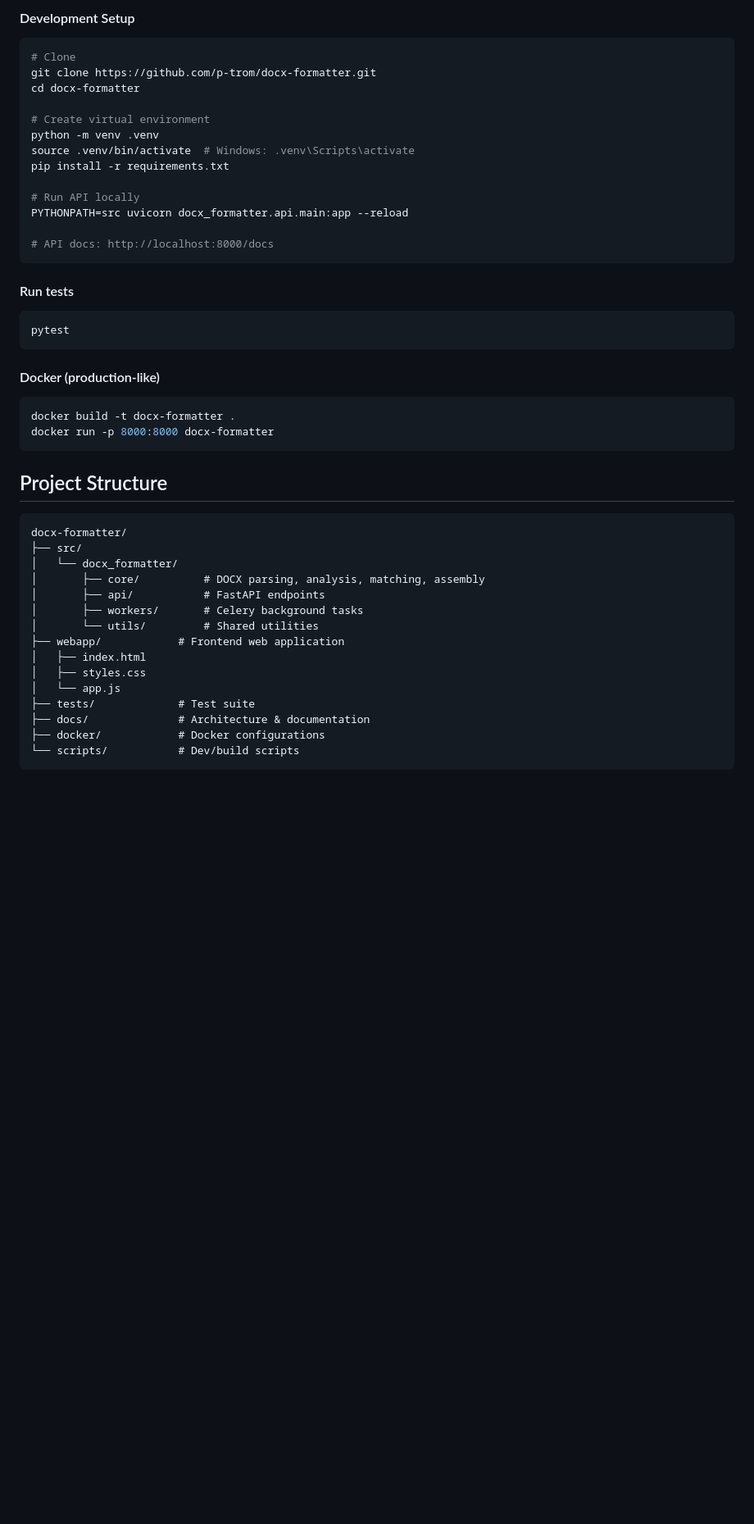
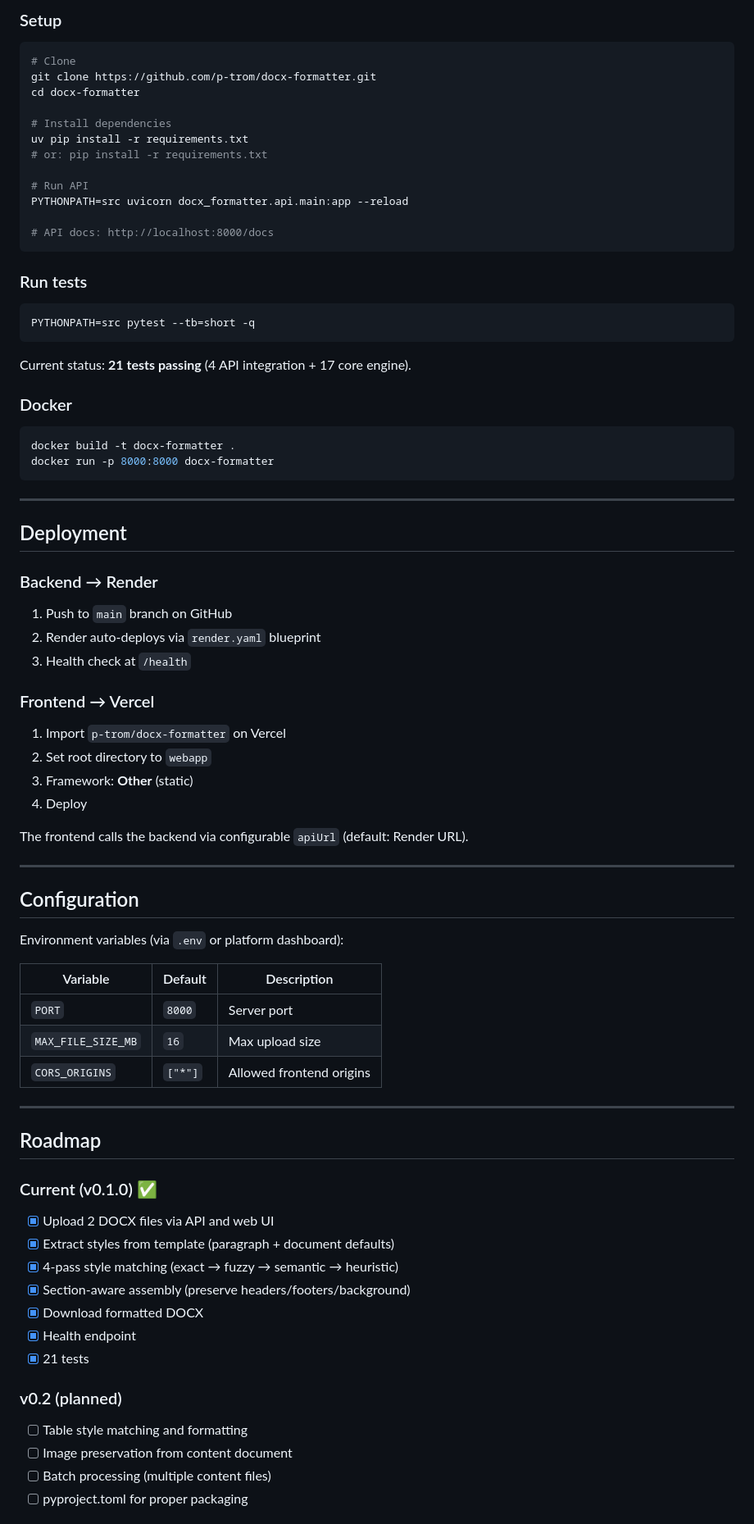
Before and after one commit to p-trom/docx-formatter, a Markdown page: README.md, the part around one of its changes. Shown at 82% size. Rendered like a GitHub page; blank space fills up the shorter version.

````diff
--- a/README.md
+++ b/README.md
@@ -87,48 +150,83 @@ The repository includes a `render.yaml` blueprint for instant deployment:
 
-#### Development Setup
+### Setup
+
 ```bash
 # Clone
 git clone https://github.com/p-trom/docx-formatter.git
 cd docx-formatter
 
-# Create virtual environment
-python -m venv .venv
-source .venv/bin/activate  # Windows: .venv\Scripts\activate
-pip install -r requirements.txt
+# Install dependencies
+uv pip install -r requirements.txt
+# or: pip install -r requirements.txt
 
-# Run API locally
+# Run API
 PYTHONPATH=src uvicorn docx_formatter.api.main:app --reload
 
 # API docs: http://localhost:8000/docs
 ```
 
-#### Run tests
+### Run tests
+
 ```bash
-pytest
+PYTHONPATH=src pytest --tb=short -q
 ```
 
-#### Docker (production-like)
+Current status: **21 tests passing** (4 API integration + 17 core engine).
+
+### Docker
+
 ```bash
 docker build -t docx-formatter .
 docker run -p 8000:8000 docx-formatter
 ```
 
-## Project Structure
+---
 
-```
-docx-formatter/
-├── src/
-│   └── docx_formatter/
-│       ├── core/          # DOCX parsing, analysis, matching, assembly
-│       ├── api/           # FastAPI endpoints
-│       ├── workers/       # Celery background tasks
-│       └── utils/         # Shared utilities
-├── webapp/            # Frontend web application
-│   ├── index.html
-│   ├── styles.css
-│   └── app.js
-├── tests/             # Test suite
-├── docs/              # Architecture & documentation
-├── docker/            # Docker configurations
-└── scripts/           # Dev/build scripts
-```
+## Deployment
+
+### Backend → Render
+
+1. Push to `main` branch on GitHub
+2. Render auto-deploys via `render.yaml` blueprint
+3. Health check at `/health`
+
+### Frontend → Vercel
+
+1. Import `p-trom/docx-formatter` on Vercel
+2. Set root directory to `webapp`
+3. Framework: **Other** (static)
+4. Deploy
+
+The frontend calls the backend via configurable `apiUrl` (default: Render URL).
+
+---
+
+## Configuration
+
+Environment variables (via `.env` or platform dashboard):
+
+| Variable | Default | Description |
+|----------|---------|-------------|
+| `PORT` | `8000` | Server port |
+| `MAX_FILE_SIZE_MB` | `16` | Max upload size |
+| `CORS_ORIGINS` | `["*"]` | Allowed frontend origins |
+
+---
+
+## Roadmap
+
+### Current (v0.1.0) ✅
+- [x] Upload 2 DOCX files via API and web UI
+- [x] Extract styles from template (paragraph + document defaults)
+- [x] 4-pass style matching (exact → fuzzy → semantic → heuristic)
+- [x] Section-aware assembly (preserve headers/footers/background)
+- [x] Download formatted DOCX
+- [x] Health endpoint
+- [x] 21 tests
+
+### v0.2 (planned)
+- [ ] Table style matching and formatting
+- [ ] Image preservation from content document
+- [ ] Batch processing (multiple content files)
+- [ ] pyproject.toml for proper packaging
+
````
Also changed, not shown: other parts of README.md (+125 -54 lines).
